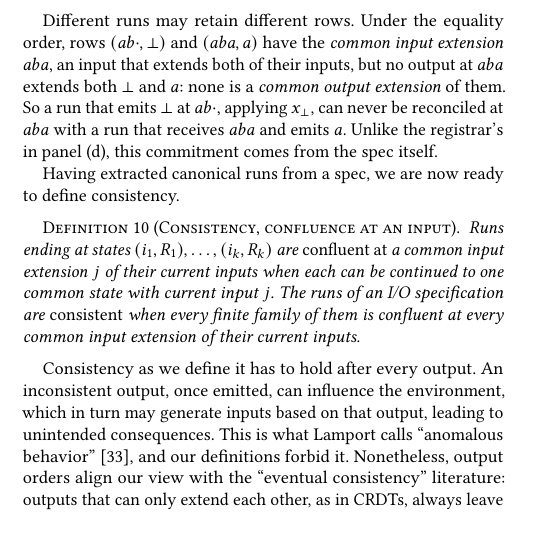
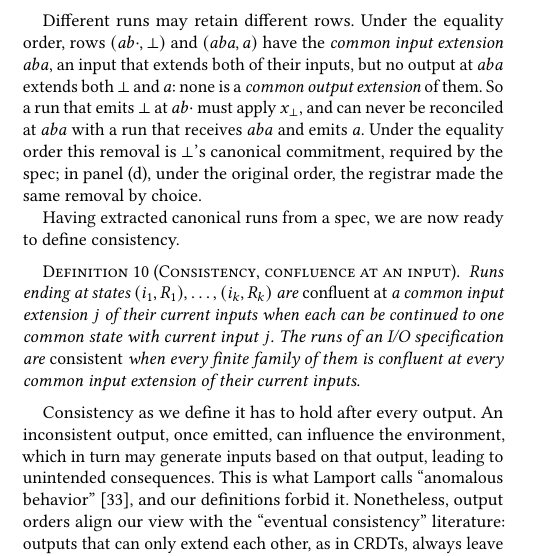
Before and after one commit to jhellerstein/coord-criterion, a LaTeX document (cidr.tex): part of one column of page 4 of 13, cut so that both start at the same text, the shorter picture padded with empty space. Compiled offline with pdfLaTeX.

Commit message:
polish in 2.1

```diff
--- a/cidr.tex
+++ b/cidr.tex
@@ -658,11 +658,12 @@
 
 Different runs may retain different rows.  Under the equality order, rows
 $(ab\cdot,\bot)$ and $(aba,a)$ have the \emph{common \indesc} $aba$, an input
-that \inrel both of their inputs, but no output at $aba$ \outrel both $\bot$
-and $a$: none is a \emph{common \outnoun} of them.  So a run that emits $\bot$
-at $ab\cdot$, applying $x_\bot$, can never be reconciled at $aba$ with a run
-that receives $aba$ and emits $a$.  Unlike the registrar's in panel~(d), this
-\commitment comes from the spec itself.
+that \inrel both of their inputs, but no output at $aba$ \outrel both $\bot$ and
+$a$: none is a \emph{common \outnoun} of them.  So a run that emits $\bot$ at
+$ab\cdot$ must apply $x_\bot$, and can never be reconciled at $aba$ with a run
+that receives $aba$ and emits $a$.  Under the equality order this removal is
+$\bot$'s canonical \commitment, required by the spec; in panel~(d), under the
+original order, the registrar made the same removal by choice.
 
 Having extracted canonical runs from a spec, we are now ready to define consistency.
 
```
